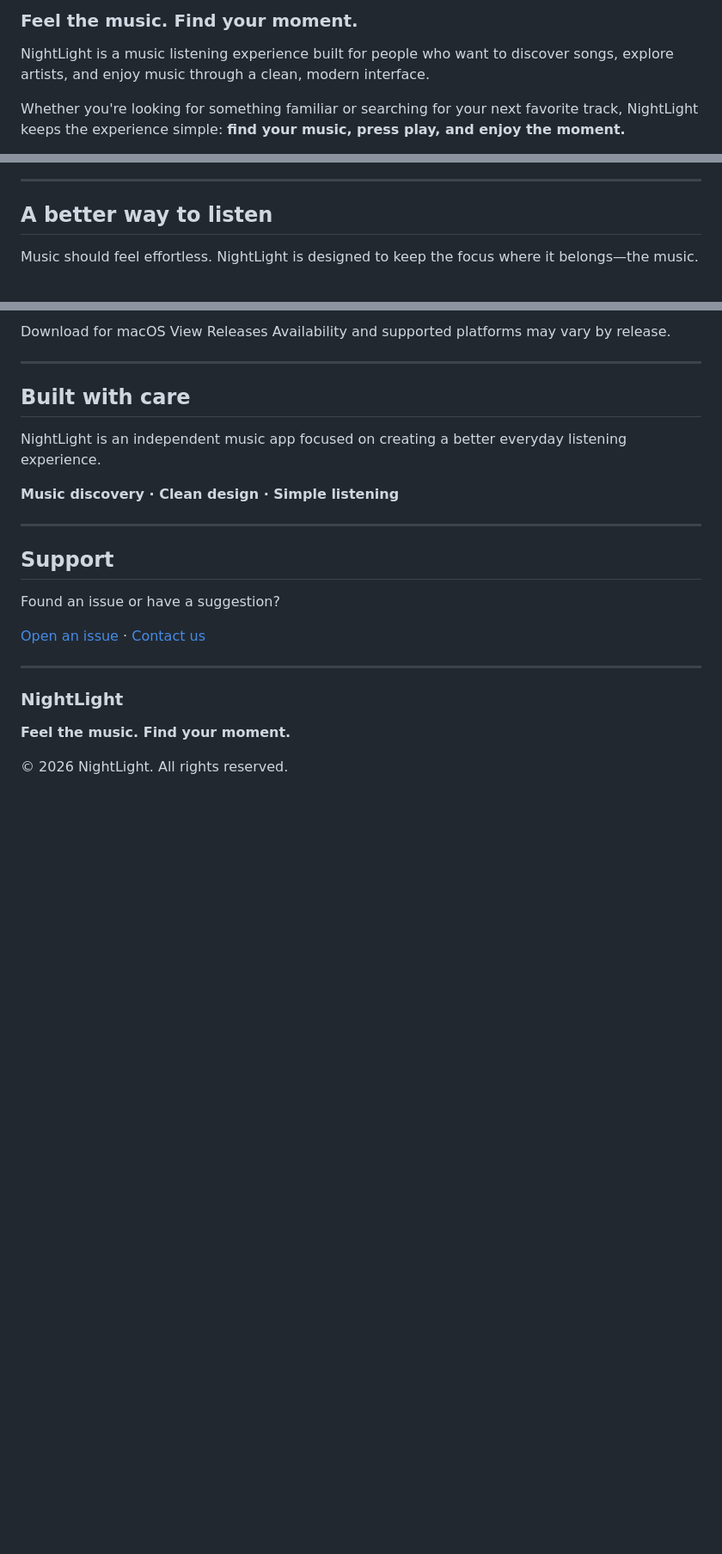
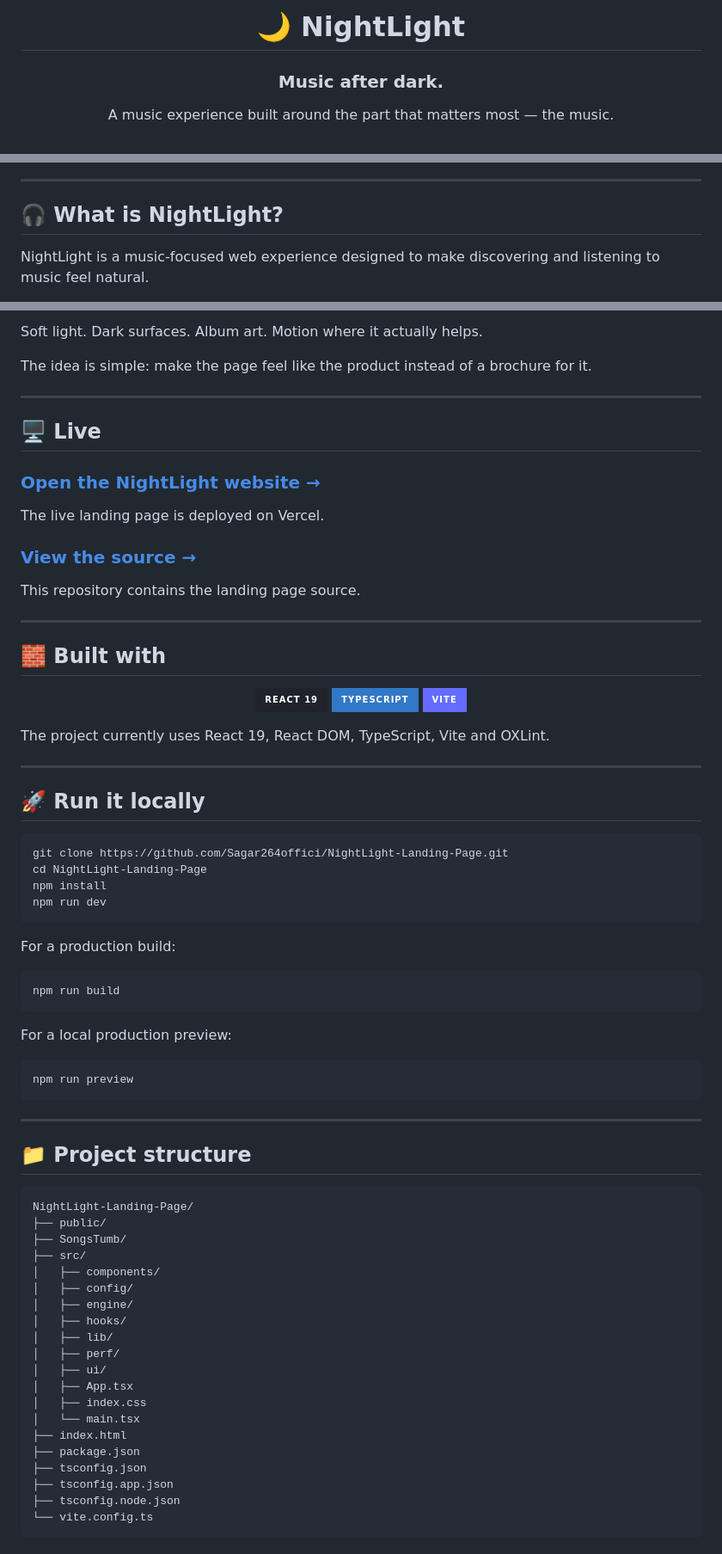
Before and after one commit to Sagar264offici/NightLight-Landing-Page, a Markdown page: README.md, 3 parts joined by grey strips. Shown at 86% size. GitHub-like rendering; badges without logos; blank space fills up the shorter version.

Commit message:
docs: redesign NightLight README

````diff
--- a/README.md
+++ b/README.md
@@ -2,7 +2,7 @@
 
-### Feel the music. Find your moment.
+# 🌙 NightLight
 
-NightLight is a music listening experience built for people who want to discover songs, explore artists, and enjoy music through a clean, modern interface.
+### Music after dark.
 
-Whether you're looking for something familiar or searching for your next favorite track, NightLight keeps the experience simple: **find your music, press play, and enjoy the moment.**
+A music experience built around the part that matters most — the music.
 
@@ -10,7 +19,7 @@ Whether you're looking for something familiar or searching for your next favorit
 
 ---
 
-## A better way to listen
+## 🎧 What is NightLight?
 
-Music should feel effortless. NightLight is designed to keep the focus where it belongs—the music.
+NightLight is a music-focused web experience designed to make discovering and listening to music feel natural.
 
@@ -98,33 +65,82 @@ Ready to listen?
 ```
 
-  </row>
-  <row wrap=wrap gap={2}>
-    <button color=primary>Download for macOS</button>
-    <button color=secondary variant=outline>View Releases</button>
-  </row>
-  <caption>Availability and supported platforms may vary by release.</caption>
-</box>
+Soft light. Dark surfaces. Album art. Motion where it actually helps.
+
+The idea is simple: make the page feel like the product instead of a brochure for it.
 
 ---
 
-## Built with care
+## 🖥️ Live
 
-NightLight is an independent music app focused on creating a better everyday listening experience.
+### [Open the NightLight website →](https://nightlightmusic.vercel.app/)
 
-**Music discovery · Clean design · Simple listening**
+The live landing page is deployed on Vercel.
+
+### [View the source →](https://github.com/Sagar264offici/NightLight-Landing-Page)
+
+This repository contains the landing page source.
 
 ---
 
-## Support
+## 🧱 Built with
 
-Found an issue or have a suggestion?
+<div align="center">
 
-[Open an issue](#) · [Contact us](#)
+![React](https://img.shields.io/badge/React_19-20232A?style=for-the-badge&logo=react&logoColor=61DAFB)
+![TypeScript](https://img.shields.io/badge/TypeScript-3178C6?style=for-the-badge&logo=typescript&logoColor=white)
+![Vite](https://img.shields.io/badge/Vite-646CFF?style=for-the-badge&logo=vite&logoColor=white)
+
+</div>
+
+The project currently uses React 19, React DOM, TypeScript, Vite and OXLint.
 
 ---
 
-### NightLight
+## 🚀 Run it locally
 
-**Feel the music. Find your moment.**
+```bash
+git clone https://github.com/Sagar264offici/NightLight-Landing-Page.git
+cd NightLight-Landing-Page
+npm install
+npm run dev
+```
 
-© 2026 NightLight. All rights reserved.
+For a production build:
+
+```bash
+npm run build
+```
+
+For a local production preview:
+
+```bash
+npm run preview
+```
+
+---
+
+## 📁 Project structure
+
+```text
+NightLight-Landing-Page/
+├── public/
+├── SongsTumb/
+├── src/
+│   ├── components/
+│   ├── config/
+│   ├── engine/
+│   ├── hooks/
+│   ├── lib/
+│   ├── perf/
+│   ├── ui/
+│   ├── App.tsx
+│   ├── index.css
+│   └── main.tsx
+├── index.html
+├── package.json
+├── tsconfig.json
+├── tsconfig.app.json
+├── tsconfig.node.json
+└── vite.config.ts
+```
+
````
Also changed, not shown: other parts of README.md (+118 -72 lines).
